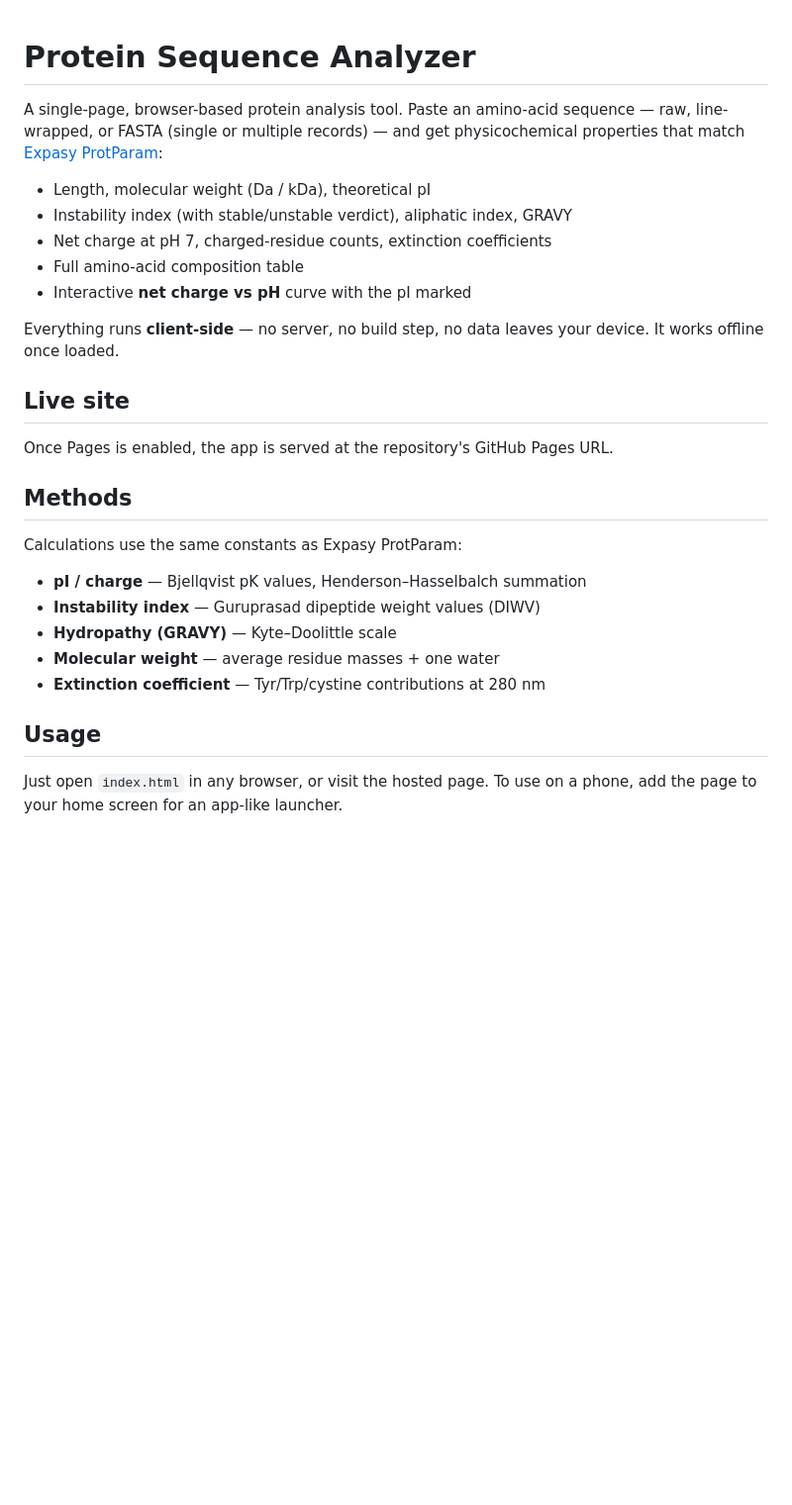
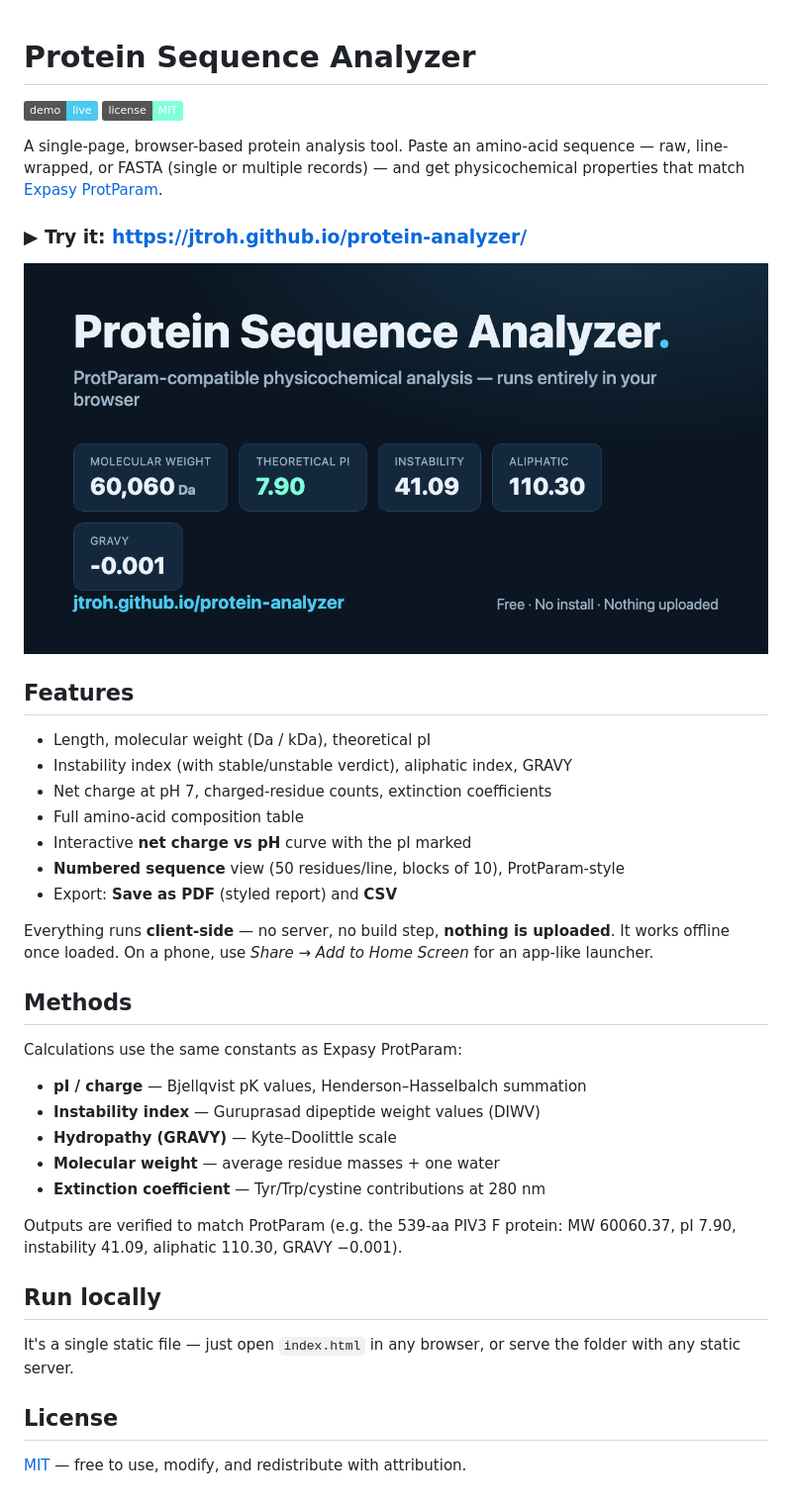
Before and after one commit to JTROH/protein-analyzer, a Markdown page: README.md, the part around the change. Shown at 99% size. Rendered like a GitHub page; pictures changed too: og-preview.png (added); badges without logos; blank space fills up the shorter version.

```diff
--- a/README.md
+++ b/README.md
@@ -1,21 +1,29 @@
 # Protein Sequence Analyzer
+
+[![Live demo](https://img.shields.io/badge/demo-live-4cc9f0)](https://jtroh.github.io/protein-analyzer/)
+[![License: MIT](https://img.shields.io/badge/license-MIT-80ffdb)](LICENSE)
 
 A single-page, browser-based protein analysis tool. Paste an amino-acid
 sequence — raw, line-wrapped, or FASTA (single or multiple records) — and get
-physicochemical properties that match [Expasy ProtParam](https://web.expasy.org/protparam/):
+physicochemical properties that match [Expasy ProtParam](https://web.expasy.org/protparam/).
+
+### ▶︎ Try it: **https://jtroh.github.io/protein-analyzer/**
+
+![Protein Sequence Analyzer](og-preview.png)
+
+## Features
 
 - Length, molecular weight (Da / kDa), theoretical pI
 - Instability index (with stable/unstable verdict), aliphatic index, GRAVY
 - Net charge at pH 7, charged-residue counts, extinction coefficients
 - Full amino-acid composition table
 - Interactive **net charge vs pH** curve with the pI marked
+- **Numbered sequence** view (50 residues/line, blocks of 10), ProtParam-style
+- Export: **Save as PDF** (styled report) and **CSV**
 
-Everything runs **client-side** — no server, no build step, no data leaves your
-device. It works offline once loaded.
-
-## Live site
-
-Once Pages is enabled, the app is served at the repository's GitHub Pages URL.
+Everything runs **client-side** — no server, no build step, **nothing is
+uploaded**. It works offline once loaded. On a phone, use *Share → Add to Home
+Screen* for an app-like launcher.
 
 ## Methods
 
@@ -27,7 +35,14 @@ Calculations use the same constants as Expasy ProtParam:
 - **Molecular weight** — average residue masses + one water
 - **Extinction coefficient** — Tyr/Trp/cystine contributions at 280 nm
 
-## Usage
+Outputs are verified to match ProtParam (e.g. the 539-aa PIV3 F protein:
+MW 60060.37, pI 7.90, instability 41.09, aliphatic 110.30, GRAVY −0.001).
 
-Just open `index.html` in any browser, or visit the hosted page. To use on a
-phone, add the page to your home screen for an app-like launcher.
+## Run locally
+
+It's a single static file — just open `index.html` in any browser, or serve
+the folder with any static server.
+
+## License
+
+[MIT](LICENSE) — free to use, modify, and redistribute with attribution.
```
Also changed, not shown: 2 other files.
